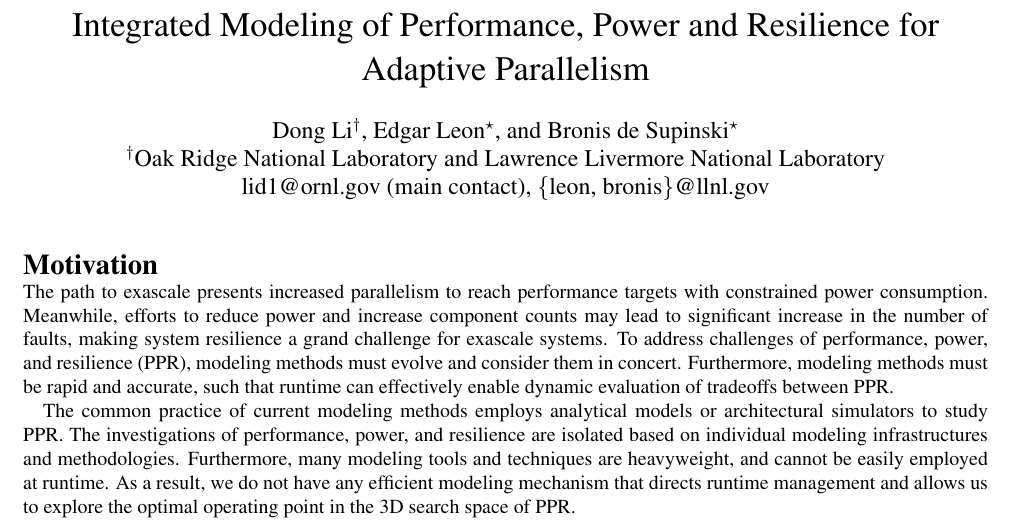
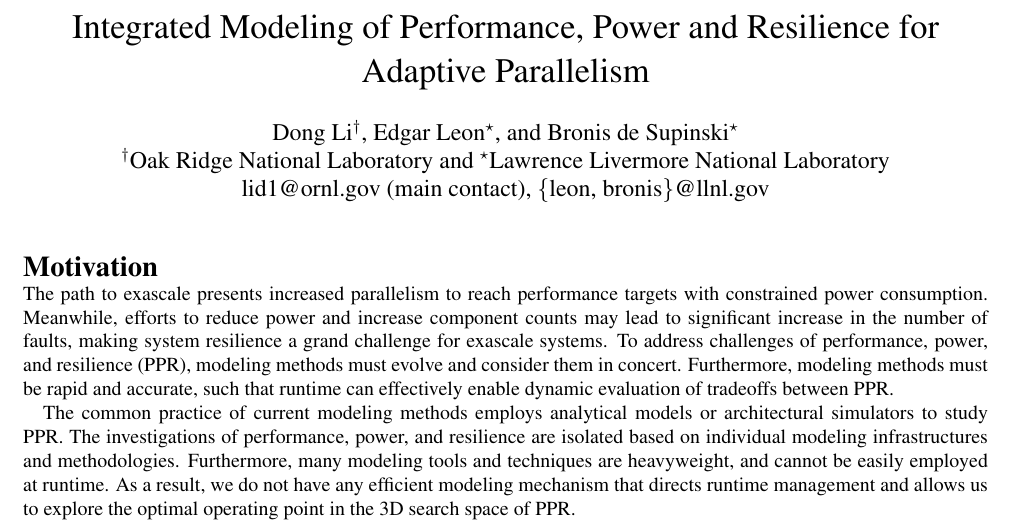
Before and after one commit to lidonggit/modsim14_dct, a LaTeX document (modsim14.tex): part of page 1 of 4, cut so that both start at the same text. Compiled offline with pdfLaTeX.

Commit message:
added a missing symbol;

```diff
--- a/modsim14.tex
+++ b/modsim14.tex
@@ -53,7 +53,7 @@
 \title{Integrated Modeling of Performance, Power and Resilience for Adaptive Parallelism}
 
 \author{Dong Li$^{\dag}$, Edgar Leon$^{\star}$, and Bronis de Supinski$^{\star}$ \\
-    $^{\dag}$Oak Ridge National Laboratory and Lawrence Livermore National Laboratory \\
+    $^{\dag}$Oak Ridge National Laboratory and $^{\star}$Lawrence Livermore National Laboratory \\
     lid1@ornl.gov (main contact), \{leon, bronis\}@llnl.gov	\\
 }
 
```
